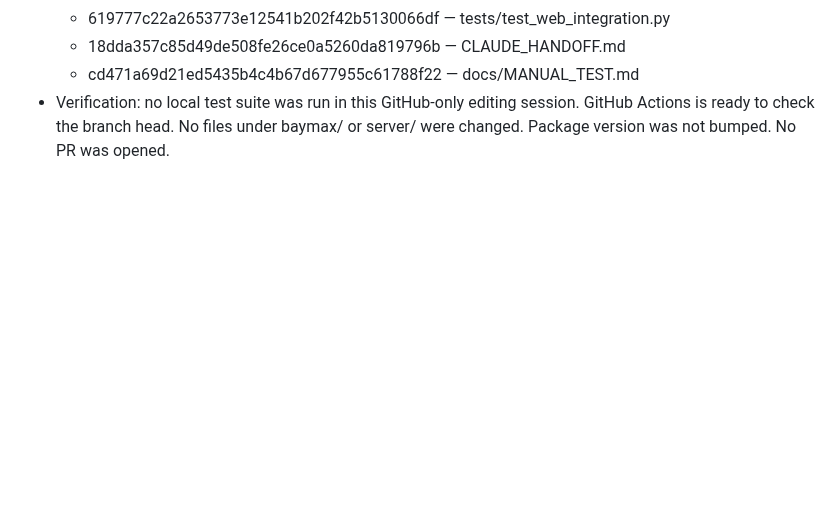
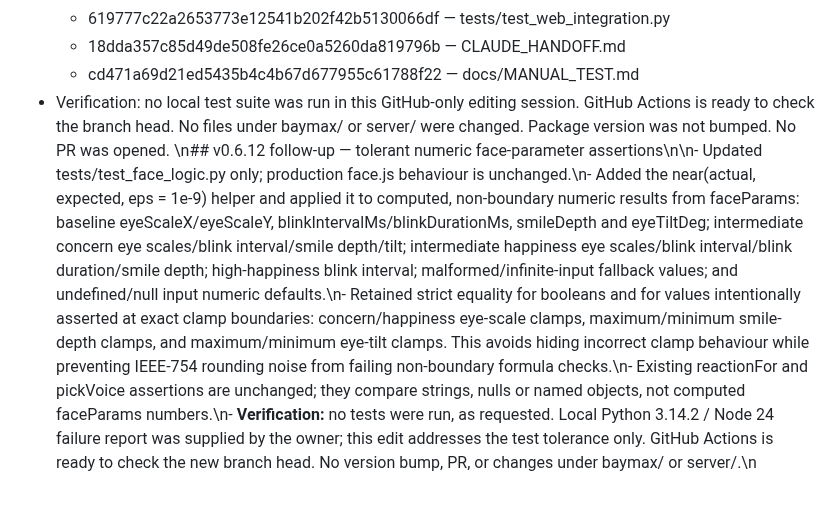
Before and after one commit to pijushpaul001/Tiny-Baymax, a Markdown page: IMPLEMENTATION_LOG.md, the part around the change. Drawn GitHub-style; blank space fills up the shorter version.

Commit message:
docs: log tolerant face parameter assertions

```diff
--- a/IMPLEMENTATION_LOG.md
+++ b/IMPLEMENTATION_LOG.md
@@ -708,3 +708,4 @@ Earlier Rounds 1–4 hardening work remains in the branch history and included r
   - 18dda357c85d49de508fe26ce0a5260da819796b — CLAUDE_HANDOFF.md
   - cd471a69d21ed5435b4c4b67d677955c61788f22 — docs/MANUAL_TEST.md
 - Verification: no local test suite was run in this GitHub-only editing session. GitHub Actions is ready to check the branch head. No files under baymax/ or server/ were changed. Package version was not bumped. No PR was opened.
+\n## v0.6.12 follow-up — tolerant numeric face-parameter assertions\n\n- Updated tests/test_face_logic.py only; production face.js behaviour is unchanged.\n- Added the near(actual, expected, eps = 1e-9) helper and applied it to computed, non-boundary numeric results from faceParams: baseline eyeScaleX/eyeScaleY, blinkIntervalMs/blinkDurationMs, smileDepth and eyeTiltDeg; intermediate concern eye scales/blink interval/smile depth/tilt; intermediate happiness eye scales/blink interval/blink duration/smile depth; high-happiness blink interval; malformed/infinite-input fallback values; and undefined/null input numeric defaults.\n- Retained strict equality for booleans and for values intentionally asserted at exact clamp boundaries: concern/happiness eye-scale clamps, maximum/minimum smile-depth clamps, and maximum/minimum eye-tilt clamps. This avoids hiding incorrect clamp behaviour while preventing IEEE-754 rounding noise from failing non-boundary formula checks.\n- Existing reactionFor and pickVoice assertions are unchanged; they compare strings, nulls or named objects, not computed faceParams numbers.\n- **Verification:** no tests were run, as requested. Local Python 3.14.2 / Node 24 failure report was supplied by the owner; this edit addresses the test tolerance only. GitHub Actions is ready to check the new branch head. No version bump, PR, or changes under baymax/ or server/.\n
```
